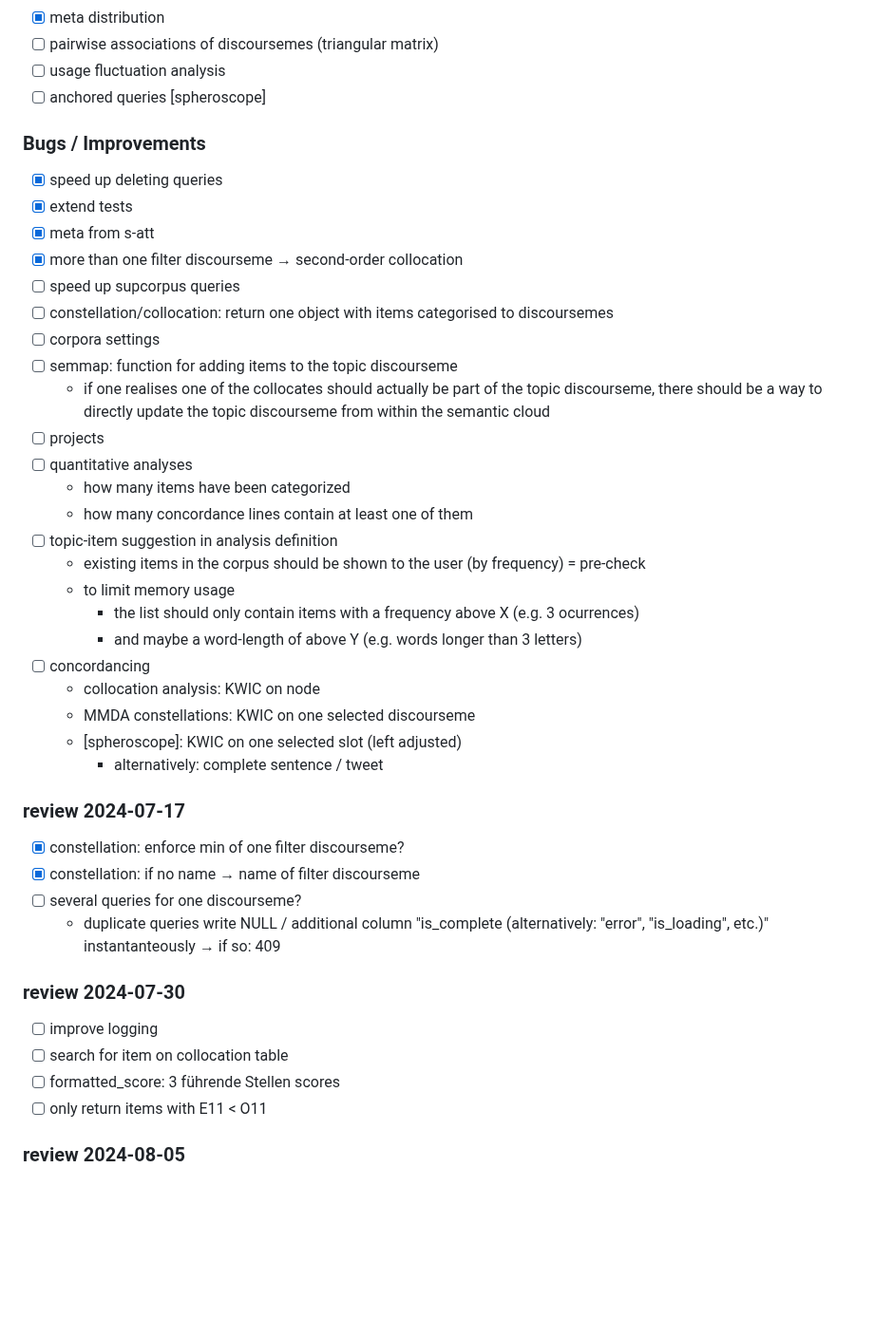
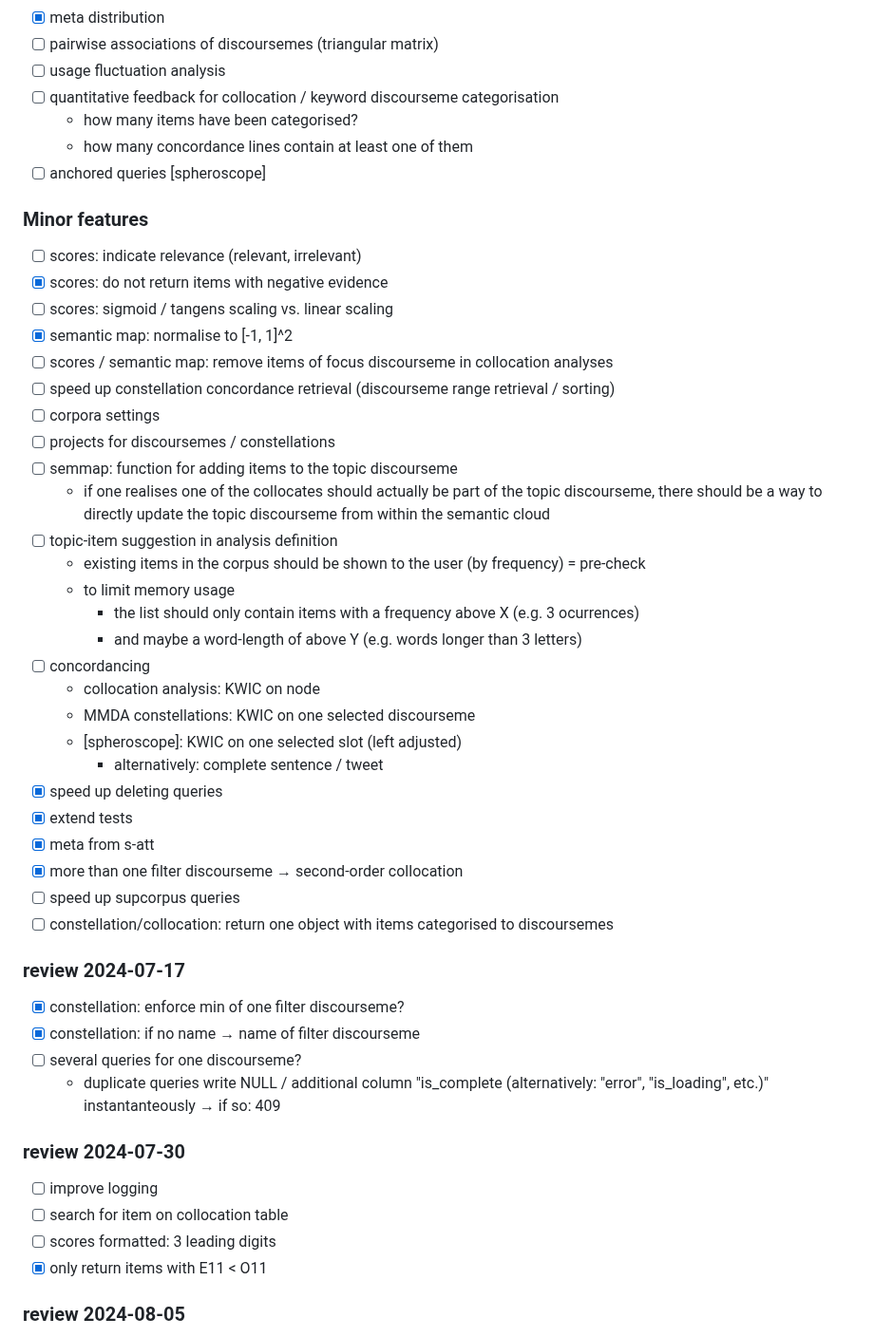
Before and after one commit to ausgerechnet/cwb-cads, a Markdown page: roadmap.md, the part around one of its changes. Shown at 95% size. Rendered like a GitHub page; blank space fills up the shorter version.

```diff
--- a/roadmap.md
+++ b/roadmap.md
@@ -81,22 +38,22 @@ probably best handled in backend
 - [x] meta distribution
 - [ ] pairwise associations of discoursemes (triangular matrix)
 - [ ] usage fluctuation analysis
+- [ ] quantitative feedback for collocation / keyword discourseme categorisation
+  + how many items have been categorised?
+  + how many concordance lines contain at least one of them
 - [ ] anchored queries [spheroscope]
 
-### Bugs / Improvements
-- [x] speed up deleting queries
-- [x] extend tests
-- [x] meta from s-att
-- [x] more than one filter discourseme → second-order collocation
-- [ ] speed up supcorpus queries
-- [ ] constellation/collocation: return one object with items categorised to discoursemes
+### Minor features
+- [ ] scores: indicate relevance (relevant, irrelevant)
+- [x] scores: do not return items with negative evidence
+- [ ] scores: sigmoid / tangens scaling vs. linear scaling
+- [x] semantic map: normalise to [-1, 1]^2
+- [ ] scores / semantic map: remove items of focus discourseme in collocation analyses
+- [ ] speed up constellation concordance retrieval (discourseme range retrieval / sorting)
 - [ ] corpora settings
+- [ ] projects for discoursemes / constellations
 - [ ] semmap: function for adding items to the topic discourseme
   + if one realises one of the collocates should actually be part of the topic discourseme, there should be a way to directly update the topic discourseme from within the semantic cloud
-- [ ] projects
-- [ ] quantitative analyses
-  + how many items have been categorized
-  + how many concordance lines contain at least one of them
 - [ ] topic-item suggestion in analysis definition
   + existing items in the corpus should be shown to the user (by frequency) = pre-check
   + to limit memory usage
@@ -107,6 +64,12 @@ probably best handled in backend
   + MMDA constellations: KWIC on one selected discourseme
   + [spheroscope]: KWIC on one selected slot (left adjusted)
     - alternatively: complete sentence / tweet
+- [x] speed up deleting queries
+- [x] extend tests
+- [x] meta from s-att
+- [x] more than one filter discourseme → second-order collocation
+- [ ] speed up supcorpus queries
+- [ ] constellation/collocation: return one object with items categorised to discoursemes
 
 ### review 2024-07-17
 - [x] constellation: enforce min of one filter discourseme?
@@ -117,8 +80,8 @@ probably best handled in backend
 ### review 2024-07-30
 - [ ] improve logging
 - [ ] search for item on collocation table
-- [ ] formatted_score: 3 führende Stellen scores
-- [ ] only return items with E11 < O11
+- [ ] scores formatted: 3 leading digits
+- [x] only return items with E11 < O11
 
 ### review 2024-08-05
 - [x] wrongly indexed s-atts in corpora (e.g. GERMAPARL\_1949\_2021 on obelix)
```
Also changed, not shown: other parts of roadmap.md (+17 -60 lines).
